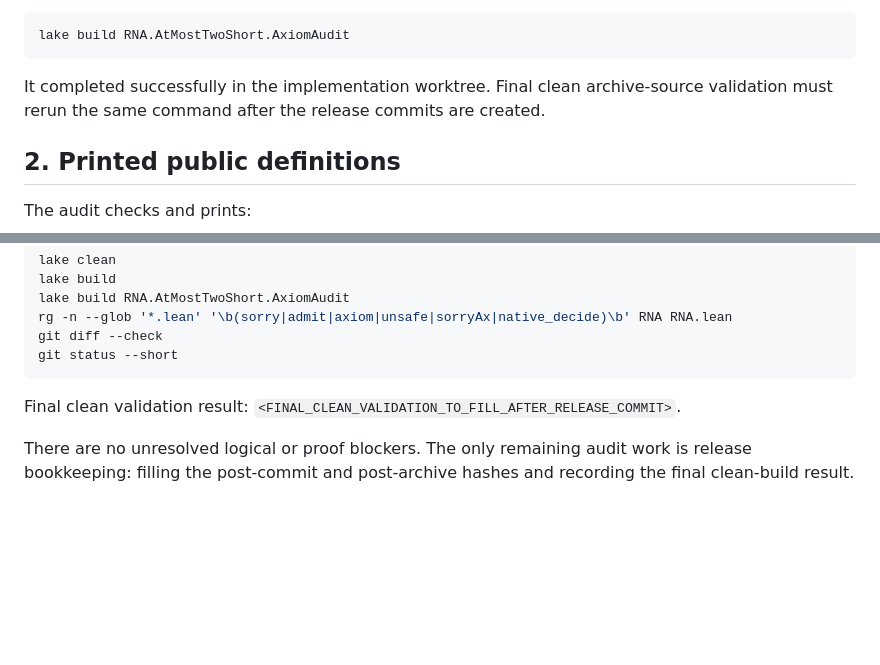
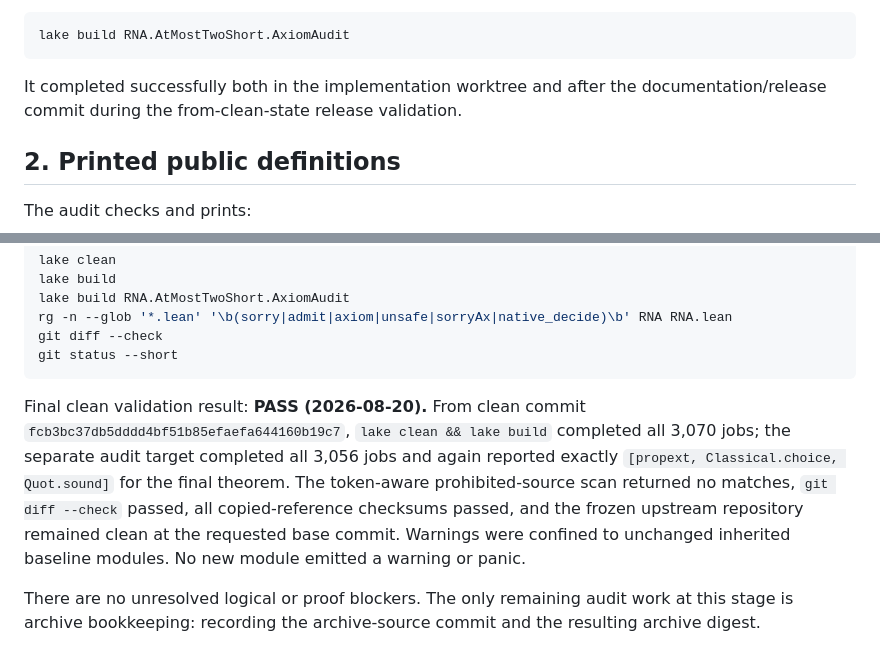
Before and after one commit to ajogalekar/rna-at-most-two-short-helices, a Markdown page: docs/AT_MOST_TWO_AXIOM_AUDIT.md, 2 parts joined by grey strips. Rendered like a GitHub page; blank space fills up the shorter version.

Commit message:
Record clean at-most-two release validation

````diff
--- a/docs/AT_MOST_TWO_AXIOM_AUDIT.md
+++ b/docs/AT_MOST_TWO_AXIOM_AUDIT.md
@@ -27,9 +27,8 @@ The audit command is:
 lake build RNA.AtMostTwoShort.AxiomAudit
 ```
 
-It completed successfully in the implementation worktree. Final clean
-archive-source validation must rerun the same command after the release
-commits are created.
+It completed successfully both in the implementation worktree and after the
+documentation/release commit during the from-clean-state release validation.
 
 ## 2. Printed public definitions
 
@@ -208,8 +207,16 @@ git status --short
 ```
 
 Final clean validation result:
-`<FINAL_CLEAN_VALIDATION_TO_FILL_AFTER_RELEASE_COMMIT>`.
+**PASS (2026-08-20).** From clean commit
+`fcb3bc37db5dddd4bf51b85efaefa644160b19c7`, `lake clean && lake build`
+completed all 3,070 jobs; the separate audit target completed all 3,056 jobs
+and again reported exactly `[propext, Classical.choice, Quot.sound]` for the
+final theorem. The token-aware prohibited-source scan returned no matches,
+`git diff --check` passed, all copied-reference checksums passed, and the
+frozen upstream repository remained clean at the requested base commit.
+Warnings were confined to unchanged inherited baseline modules. No new
+module emitted a warning or panic.
 
 There are no unresolved logical or proof blockers. The only remaining audit
-work is release bookkeeping: filling the post-commit and post-archive hashes
-and recording the final clean-build result.
+work at this stage is archive bookkeeping: recording the archive-source
+commit and the resulting archive digest.
````
Also changed, not shown: other parts of docs/AT_MOST_TWO_AXIOM_AUDIT.md (+1 -1 lines), docs/AT_MOST_TWO_FORMALIZATION_REPORT.md (+12 -6 lines), docs/AT_MOST_TWO_RELEASE_MANIFEST.md (+8 -2 lines).
